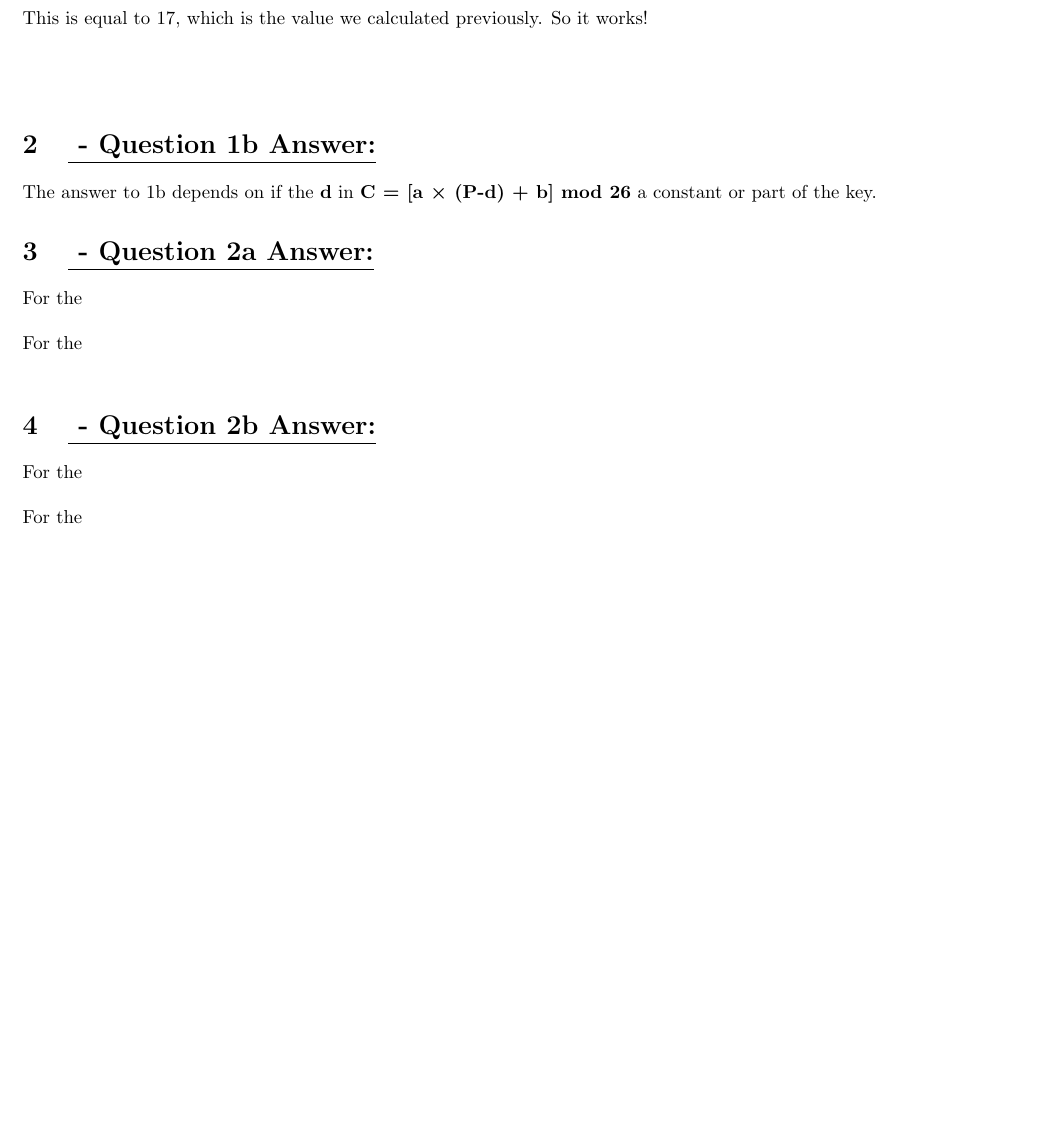
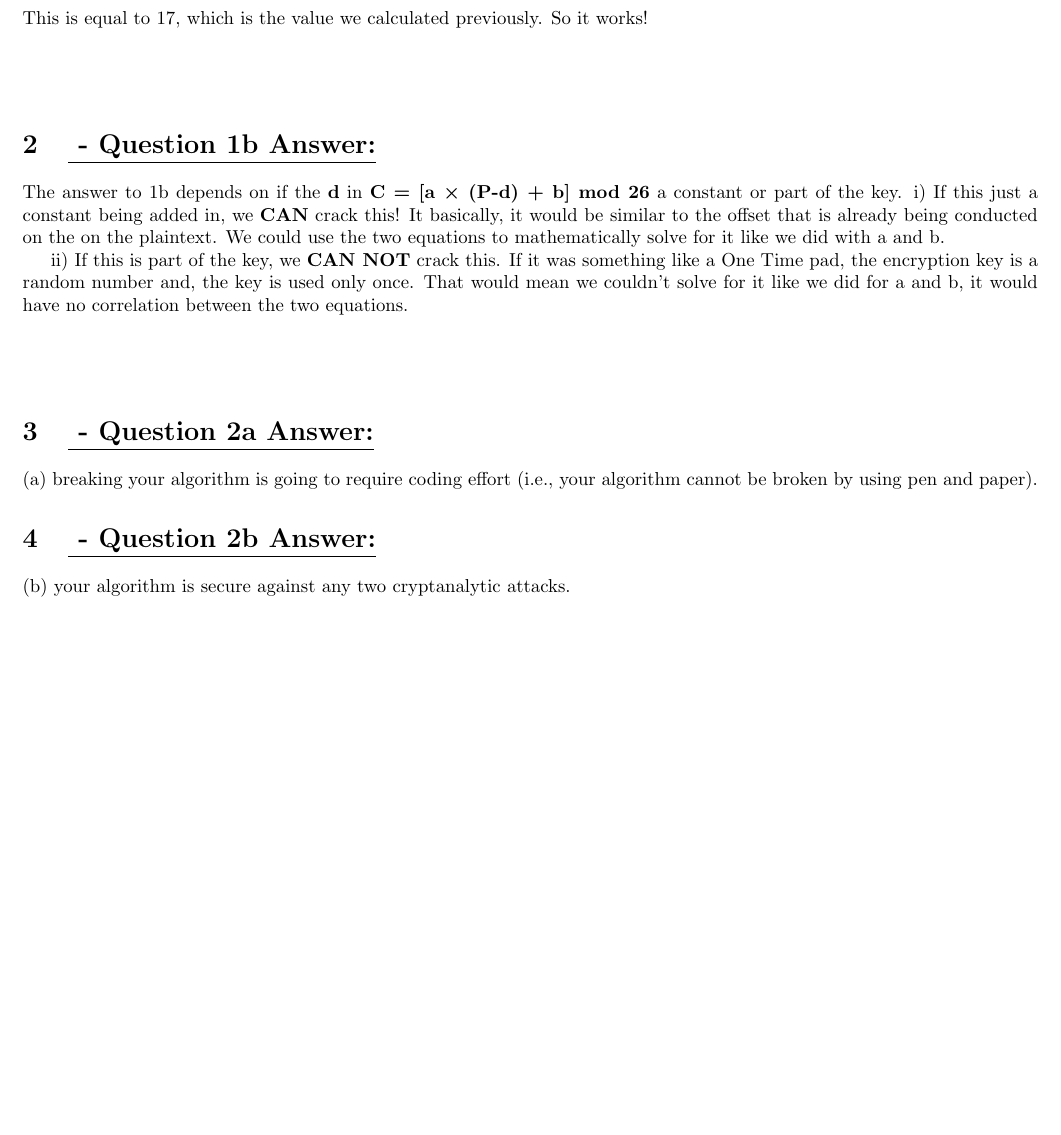
Before and after one commit to jacobpclouse/526-HW-1-Cipher, a LaTeX document (Documentation/LaTeX Docs/jacob-clouse-526-hm1.tex): part of page 2 of 2, cut so that both start at the same text. Compiled offline with pdfLaTeX.

Commit message:
wrote in my attempt for 1b, sent prof atrey an email asking if I was on target with it

```diff
--- a/Documentation/LaTeX Docs/jacob-clouse-526-hm1.tex
+++ b/Documentation/LaTeX Docs/jacob-clouse-526-hm1.tex
@@ -75,22 +75,22 @@ COMMENT:
 if it is a constant, then it could be solvable
 even if is a known value, there could be 3 equations
 THIS ONE IS SUBJECTIVE!!!!
+
+EMAIL HIM AND ASK HIM IF THIS EXPLANATION IS GOOD!!!!!
 \fi
 The answer to 1b depends on if the \textbf{d} in \textbf{C = [a × (P-d) + b] mod 26} a constant or part of the key.
+i) If this just a constant being added in, we \textbf{CAN} crack this! It basically, it would be similar to the offset that is already being conducted on the on the plaintext. We could use the two equations to mathematically solve for it like we did with a and b.
 
+ii) If this is part of the key, we \textbf{CAN NOT} crack this. If it was something like a One Time pad, the encryption key is a random number and, the key is used only once. That would mean we couldn't solve for it like we did for a and b, it would have no correlation between the two equations.
+\\
+\\
+\\
 \section{\underline{ - Question 2a Answer:}}
-For the
-\newline
-\newline
-For the
-\newline
+(a) breaking your algorithm is going to require coding effort (i.e., your algorithm cannot be broken by
+using pen and paper).
 
 \section{\underline{ - Question 2b Answer:}}
-For the
-\newline
-\newline
-For the
-\newline
+(b) your algorithm is secure against any two cryptanalytic attacks.
 
 
 \end{document}
```
Also changed, not shown: Documentation/LaTeX Docs/jacob-clouse-526-hm1.pdf, 2 other files.
